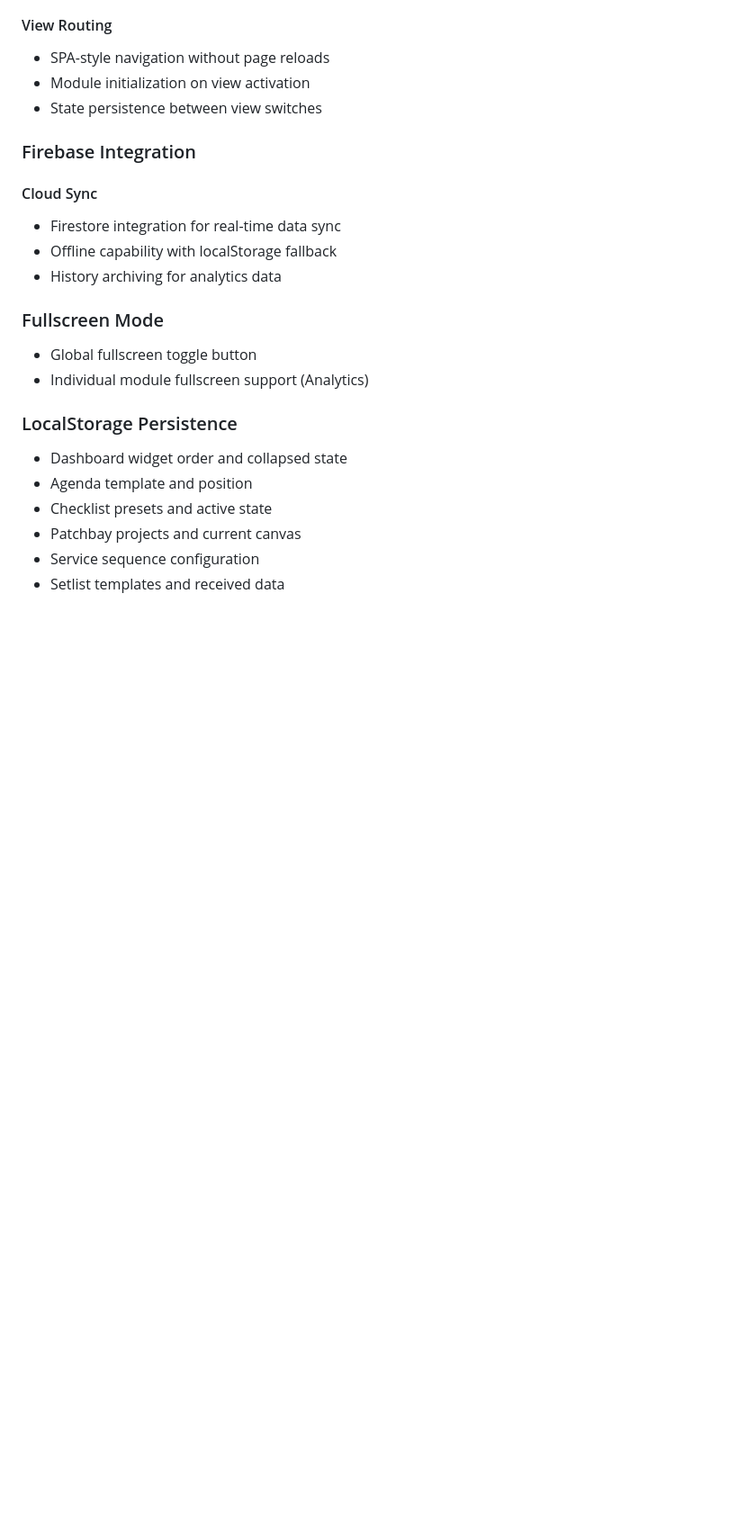
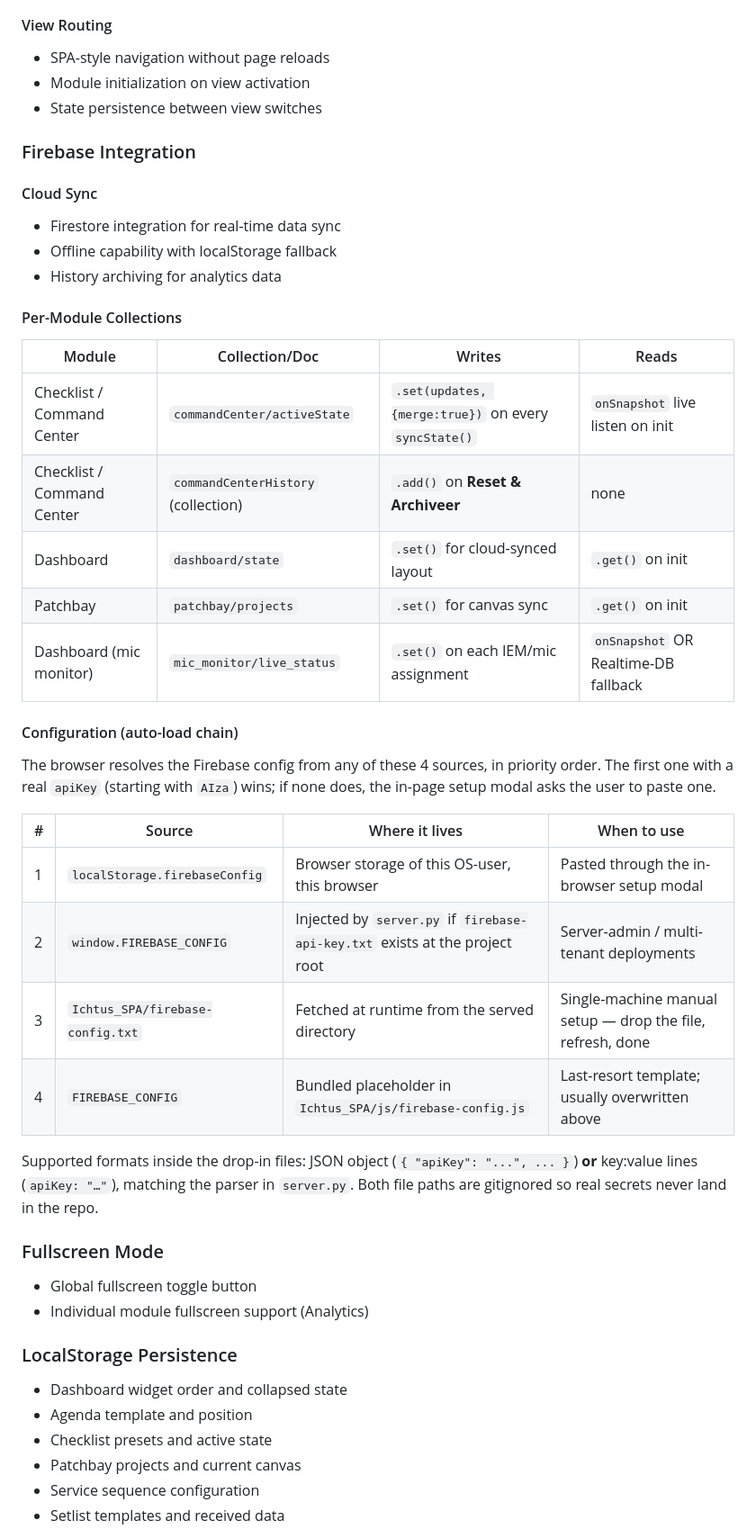
Before and after one commit to Gossi1/Ichtus-Workspace, a Markdown page: Ichtus_SPA/FEATURES.md, the part around one of its changes. Shown at 90% size. Drawn GitHub-style; blank space fills up the shorter version.

Commit message:
docs: document new firebase-config.txt auto-load + per-module collection map
Two additions under the "Global Features" section of FEATURES.md:

* **Per-Module Collections table** — maps each Firebase-using module to
  its Firestore collection/doc plus writes/reads: commandCenter/activeState
  (checklist), commandCenterHistory (checklist archive),
  dashboard/state, patchbay/projects, mic_monitor/live_status (with
  Realtime-DB fallback note).

* **Configuration (auto-load chain) table** — documents the 4 source
  priorities inside firebase-init.js:
    1. localStorage.firebaseConfig (in-browser modal)
    2. window.FIREBASE_CONFIG (server-injected from firebase-api-key.txt)
    3. Ichtus_SPA/firebase-config.txt (auto-loaded at runtime)
    4. FIREBASE_CONFIG (bundled placeholder)
  plus the supported drop-in file formats (JSON OR key:value lines)
  and the gitignore note.

* **LocalStorage Persistence** — new bullet for the `firebaseConfig`
  key so the highest-priority resolution source is documented in-app.

```diff
--- a/Ichtus_SPA/FEATURES.md
+++ b/Ichtus_SPA/FEATURES.md
@@ -365,6 +365,27 @@ Pre-configured templates for different service types:
 - Offline capability with localStorage fallback
 - History archiving for analytics data
 
+#### Per-Module Collections
+| Module | Collection/Doc | Writes | Reads |
+|--------|----------------|--------|-------|
+| Checklist / Command Center | `commandCenter/activeState` | `.set(updates, {merge:true})` on every `syncState()` | `onSnapshot` live listen on init |
+| Checklist / Command Center | `commandCenterHistory` (collection) | `.add()` on **Reset & Archiveer** | none |
+| Dashboard | `dashboard/state` | `.set()` for cloud-synced layout | `.get()` on init |
+| Patchbay | `patchbay/projects` | `.set()` for canvas sync | `.get()` on init |
+| Dashboard (mic monitor) | `mic_monitor/live_status` | `.set()` on each IEM/mic assignment | `onSnapshot` OR Realtime-DB fallback |
+
+#### Configuration (auto-load chain)
+The browser resolves the Firebase config from any of these 4 sources, in priority order. The first one with a real `apiKey` (starting with `AIza`) wins; if none does, the in-page setup modal asks the user to paste one.
+
+| # | Source | Where it lives | When to use |
+|---|--------|---------------|-------------|
+| 1 | `localStorage.firebaseConfig` | Browser storage of this OS-user, this browser | Pasted through the in-browser setup modal |
+| 2 | `window.FIREBASE_CONFIG` | Injected by `server.py` if `firebase-api-key.txt` exists at the project root | Server-admin / multi-tenant deployments |
+| 3 | `Ichtus_SPA/firebase-config.txt` | Fetched at runtime from the served directory | Single-machine manual setup — drop the file, refresh, done |
+| 4 | `FIREBASE_CONFIG` | Bundled placeholder in `Ichtus_SPA/js/firebase-config.js` | Last-resort template; usually overwritten above |
+
+Supported formats inside the drop-in files: JSON object (`{ "apiKey": "...", ... }`) **or** key:value lines (`apiKey: "…"`), matching the parser in `server.py`. Both file paths are gitignored so real secrets never land in the repo.
+
 ### Fullscreen Mode
 - Global fullscreen toggle button
 - Individual module fullscreen support (Analytics)
```
Also changed, not shown: other parts of Ichtus_SPA/FEATURES.md (+1 -0 lines).
